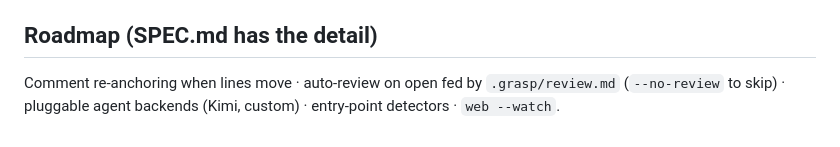
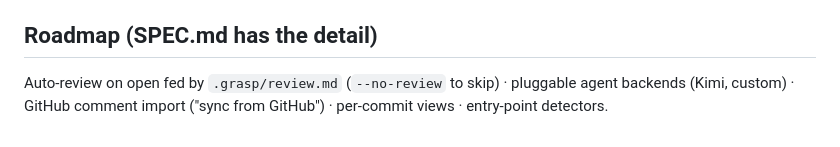
Before and after one commit to eltoncampos1/grasp, a Markdown page: grasp-cli/README.md, the part around the change. Rendered like a GitHub page.

Commit message:
Trim shipped items from the README roadmap

```diff
--- a/grasp-cli/README.md
+++ b/grasp-cli/README.md
@@ -146,6 +146,6 @@ takes the frame away, leaving the cards.
 
 ## Roadmap (SPEC.md has the detail)
 
-Comment re-anchoring when lines move · auto-review on open fed by `.grasp/review.md`
-(`--no-review` to skip) · pluggable agent backends (Kimi, custom) · entry-point detectors ·
-`web --watch`.
+Auto-review on open fed by `.grasp/review.md` (`--no-review` to skip) · pluggable agent
+backends (Kimi, custom) · GitHub comment import ("sync from GitHub") · per-commit views ·
+entry-point detectors.
```
